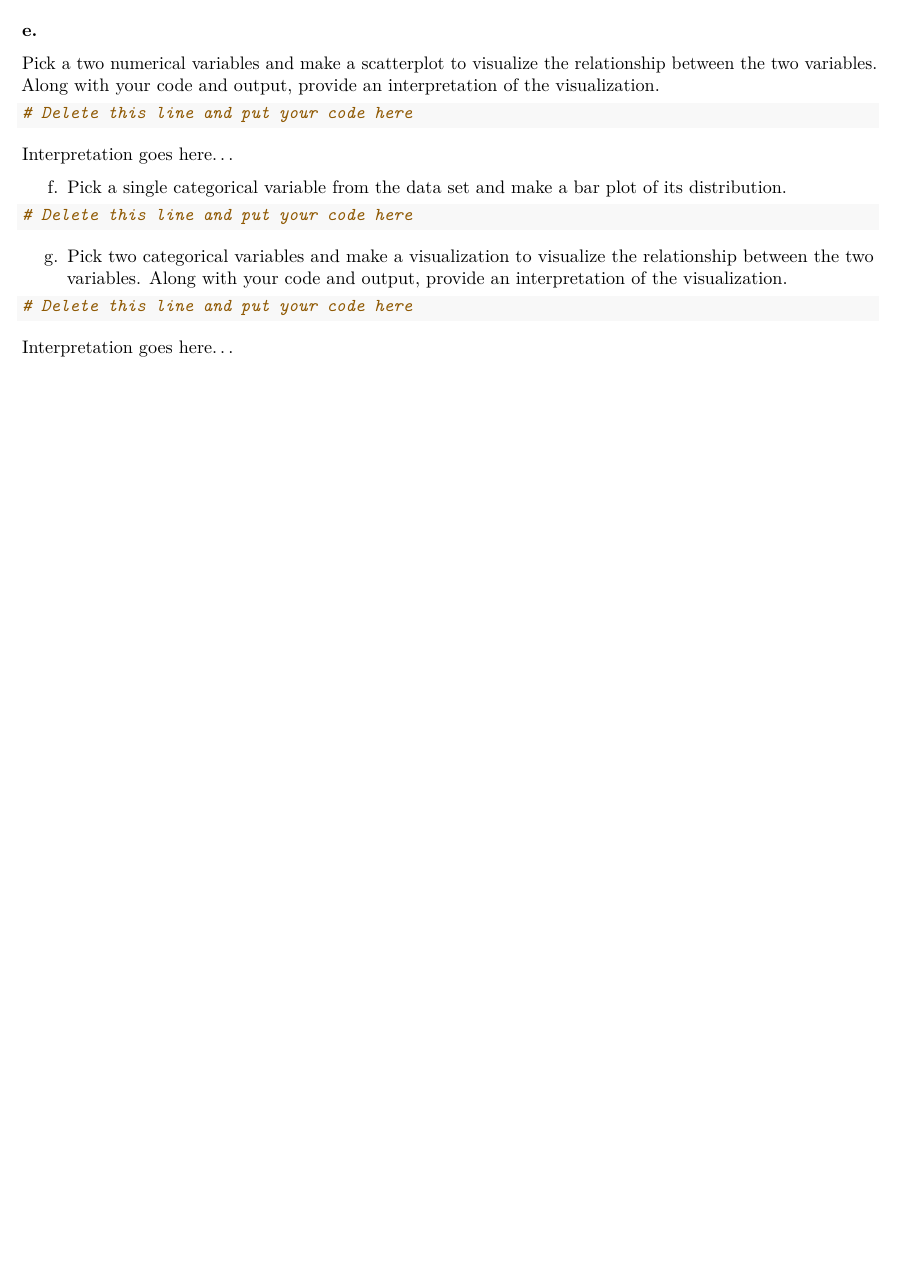
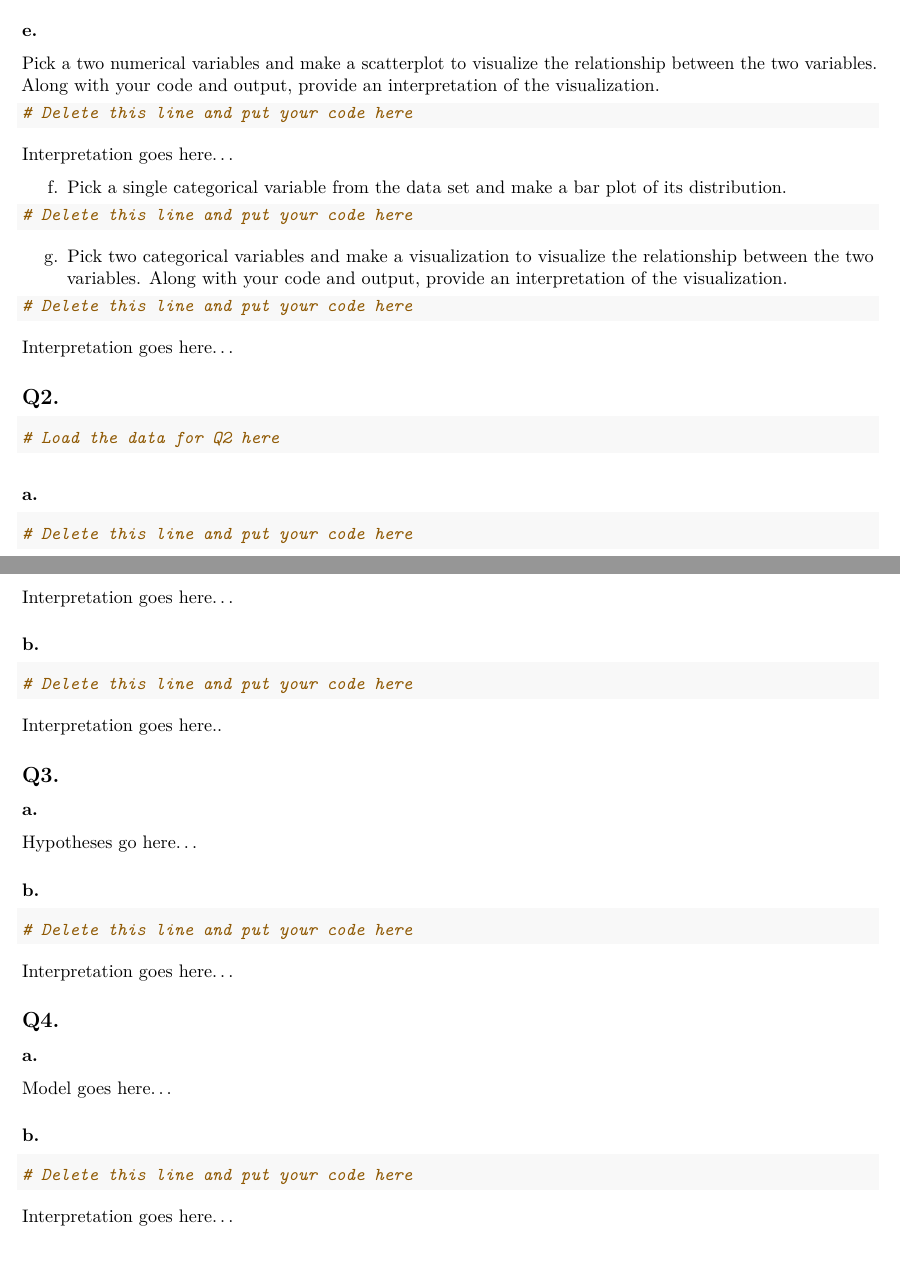
Before and after one commit to stat230/homework, an R Markdown document (hw01-template.Rmd): part of the page before the commit and two parts of pages 1 and 2 of 2 after it, the two joined at a grey line, cut so that both start at the same text, the shorter picture padded with empty space. The pictures show the output file hw01-template.pdf that the author committed with the source.

Commit message:
hw01 update

````diff
--- a/hw01-template.Rmd
+++ b/hw01-template.Rmd
@@ -74,3 +74,67 @@ g. Pick two categorical variables and make a visualization to visualize the rela
 ```
 
 Interpretation goes here...
+
+
+
+
+## Q2.
+
+```{r load-words}
+# Load the data for Q2 here
+```
+
+### a.
+
+```{r word-plot}
+# Delete this line and put your code here
+```
+
+Interpretation goes here...
+
+
+### b.
+
+```{r word-ci}
+# Delete this line and put your code here
+```
+
+Interpretation goes here..
+
+
+
+
+
+## Q3.
+
+### a.
+
+Hypotheses go here...
+
+
+### b.
+
+```{r word-test}
+# Delete this line and put your code here
+```
+
+Interpretation goes here...
+
+
+
+
+
+## Q4.
+
+### a.
+
+Model goes here...
+
+
+### b.
+
+```{r word-model-checks}
+# Delete this line and put your code here
+```
+
+Interpretation goes here...
````
Also changed, not shown: hw01.qmd (+39 -12 lines), hw01-template.pdf, hw01.pdf.
